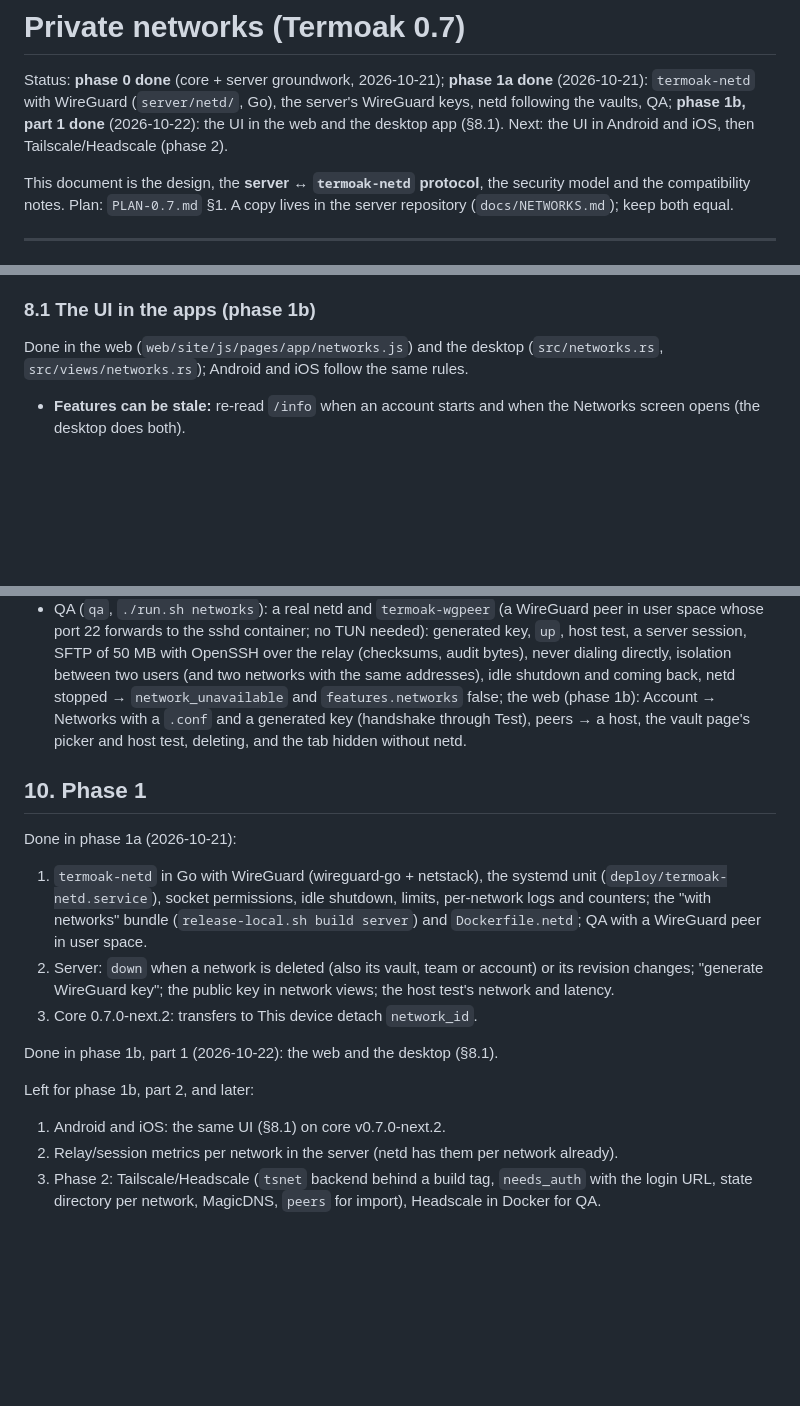
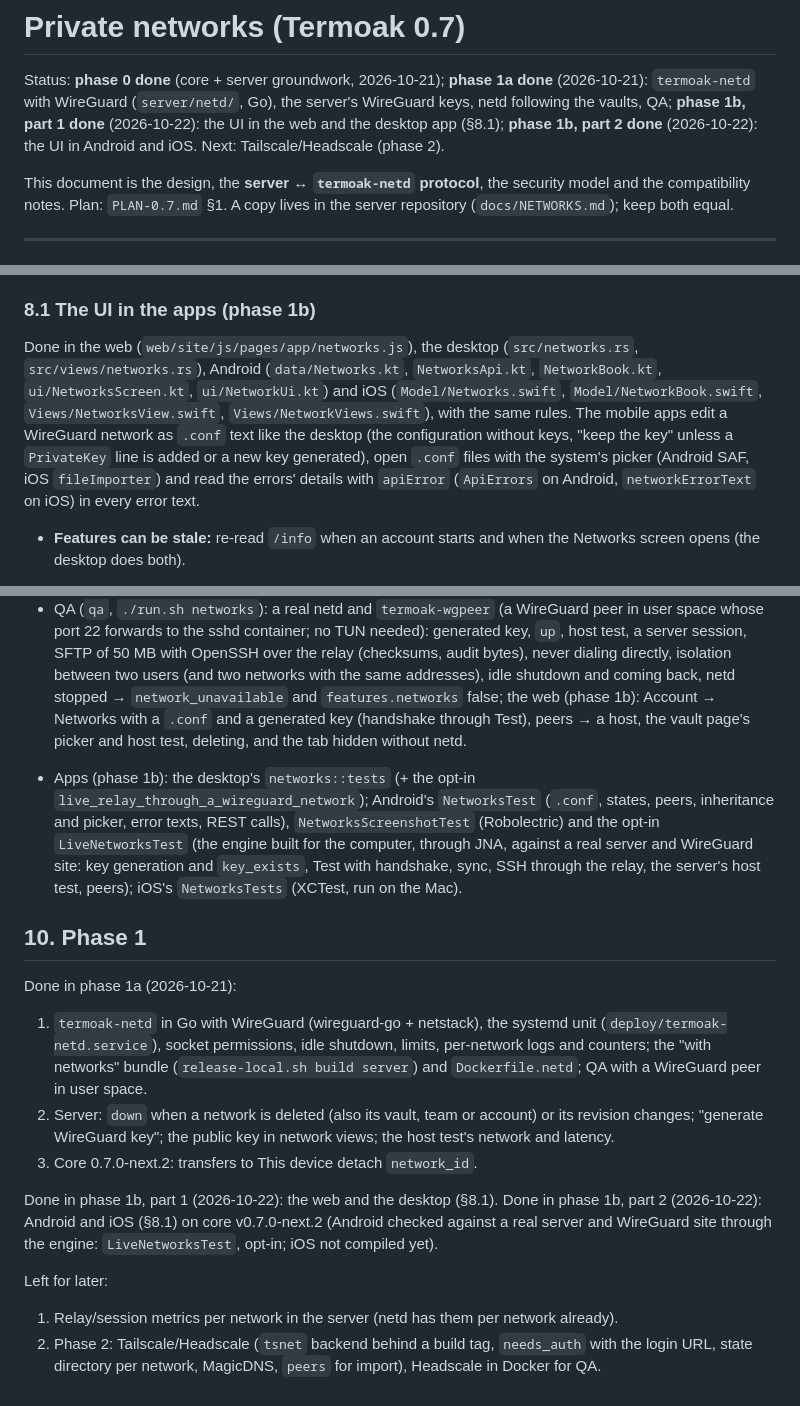
Before and after one commit to TermoakSSH/server, a Markdown page: docs/NETWORKS.md, 3 parts joined by grey strips. GitHub-like rendering; blank space fills up the shorter version.

Commit message:
NETWORKS.md: phase 1b part 2 done (the UI in Android and iOS: where it lives, the .conf as text like the desktop, apiError in every error text, the apps' tests and Android's opt-in live check) [skip ci]

```diff
--- a/docs/NETWORKS.md
+++ b/docs/NETWORKS.md
@@ -3,8 +3,9 @@
 Status: **phase 0 done** (core + server groundwork, 2026-10-21); **phase 1a
 done** (2026-10-21): `termoak-netd` with WireGuard (`server/netd/`, Go), the
 server's WireGuard keys, netd following the vaults, QA; **phase 1b, part 1
-done** (2026-10-22): the UI in the web and the desktop app (§8.1). Next: the
-UI in Android and iOS, then Tailscale/Headscale (phase 2).
+done** (2026-10-22): the UI in the web and the desktop app (§8.1); **phase
+1b, part 2 done** (2026-10-22): the UI in Android and iOS. Next:
+Tailscale/Headscale (phase 2).
 
 This document is the design, the **server ↔ `termoak-netd` protocol**, the
 security model and the compatibility notes. Plan: `PLAN-0.7.md` §1. A copy
@@ -499,9 +500,17 @@ Nothing is required to compile, except:
 
 ### 8.1 The UI in the apps (phase 1b)
 
-Done in the web (`web/site/js/pages/app/networks.js`) and the desktop
-(`src/networks.rs`, `src/views/networks.rs`); Android and iOS follow the
-same rules.
+Done in the web (`web/site/js/pages/app/networks.js`), the desktop
+(`src/networks.rs`, `src/views/networks.rs`), Android
+(`data/Networks.kt`, `NetworksApi.kt`, `NetworkBook.kt`,
+`ui/NetworksScreen.kt`, `ui/NetworkUi.kt`) and iOS (`Model/Networks.swift`,
+`Model/NetworkBook.swift`, `Views/NetworksView.swift`,
+`Views/NetworkViews.swift`), with the same rules. The mobile apps edit a
+WireGuard network as `.conf` text like the desktop (the configuration
+without keys, "keep the key" unless a `PrivateKey` line is added or a new
+key generated), open `.conf` files with the system's picker (Android SAF,
+iOS `fileImporter`) and read the errors' details with `apiError`
+(`ApiErrors` on Android, `networkErrorText` on iOS) in every error text.
 
 - **Features can be stale:** re-read `/info` when an account starts and
   when the Networks screen opens (the desktop does both).
@@ -632,6 +641,15 @@ same rules.
   key (handshake through Test), peers → a host, the vault page's picker
   and host test, deleting, and the tab hidden without netd.
 
+- Apps (phase 1b): the desktop's `networks::tests` (+ the opt-in
+  `live_relay_through_a_wireguard_network`); Android's `NetworksTest`
+  (`.conf`, states, peers, inheritance and picker, error texts, REST calls),
+  `NetworksScreenshotTest` (Robolectric) and the opt-in `LiveNetworksTest`
+  (the engine built for the computer, through JNA, against a real server
+  and WireGuard site: key generation and `key_exists`, Test with handshake,
+  sync, SSH through the relay, the server's host test, peers); iOS's
+  `NetworksTests` (XCTest, run on the Mac).
+
 ## 10. Phase 1
 
 Done in phase 1a (2026-10-21):
@@ -647,12 +665,14 @@ Done in phase 1a (2026-10-21):
 3. Core 0.7.0-next.2: transfers to This device detach `network_id`.
 
 Done in phase 1b, part 1 (2026-10-22): the web and the desktop (§8.1).
+Done in phase 1b, part 2 (2026-10-22): Android and iOS (§8.1) on core
+v0.7.0-next.2 (Android checked against a real server and WireGuard site
+through the engine: `LiveNetworksTest`, opt-in; iOS not compiled yet).
 
-Left for phase 1b, part 2, and later:
+Left for later:
 
-1. Android and iOS: the same UI (§8.1) on core v0.7.0-next.2.
-2. Relay/session metrics per network in the server (netd has them per
+1. Relay/session metrics per network in the server (netd has them per
    network already).
-3. Phase 2: Tailscale/Headscale (`tsnet` backend behind a build tag,
+2. Phase 2: Tailscale/Headscale (`tsnet` backend behind a build tag,
    `needs_auth` with the login URL, state directory per network, MagicDNS,
    `peers` for import), Headscale in Docker for QA.
```
